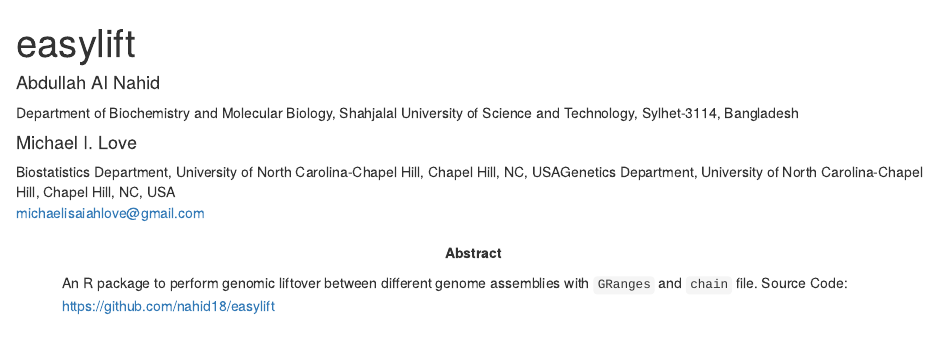
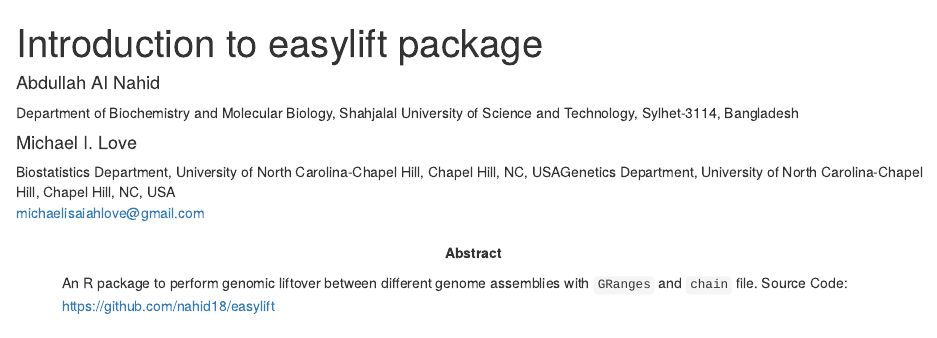
Before and after one commit to nahid18/easylift, an R Markdown document (vignettes/easylift.Rmd): the page in a window 1100 px wide, from its top. Rendered offline with R 4.5, knitr and Pandoc, with nearby package versions; drawn as R Markdown's standard HTML page in place of the format the file asks for; some code elsewhere in the file could not run offline.

Commit message:
feat: update output config

```diff
--- a/vignettes/easylift.Rmd
+++ b/vignettes/easylift.Rmd
@@ -1,5 +1,5 @@
 ---
-title: "easylift"
+title: "Introduction to easylift package"
 abstract: >
   An R package to perform genomic liftover between different genome assemblies with `GRanges` and `chain` file. Source Code: https://github.com/nahid18/easylift
 author:
@@ -13,8 +13,11 @@ author:
   email: michaelisaiahlove@gmail.com
 output:
   BiocStyle::html_document:
+    self_contained: yes
     toc: true
+    toc_float: true
     toc_depth: 2
+    code_folding: show
 vignette: >
   %\VignetteIndexEntry{easylift}
   %\VignetteEngine{knitr::rmarkdown}
```
